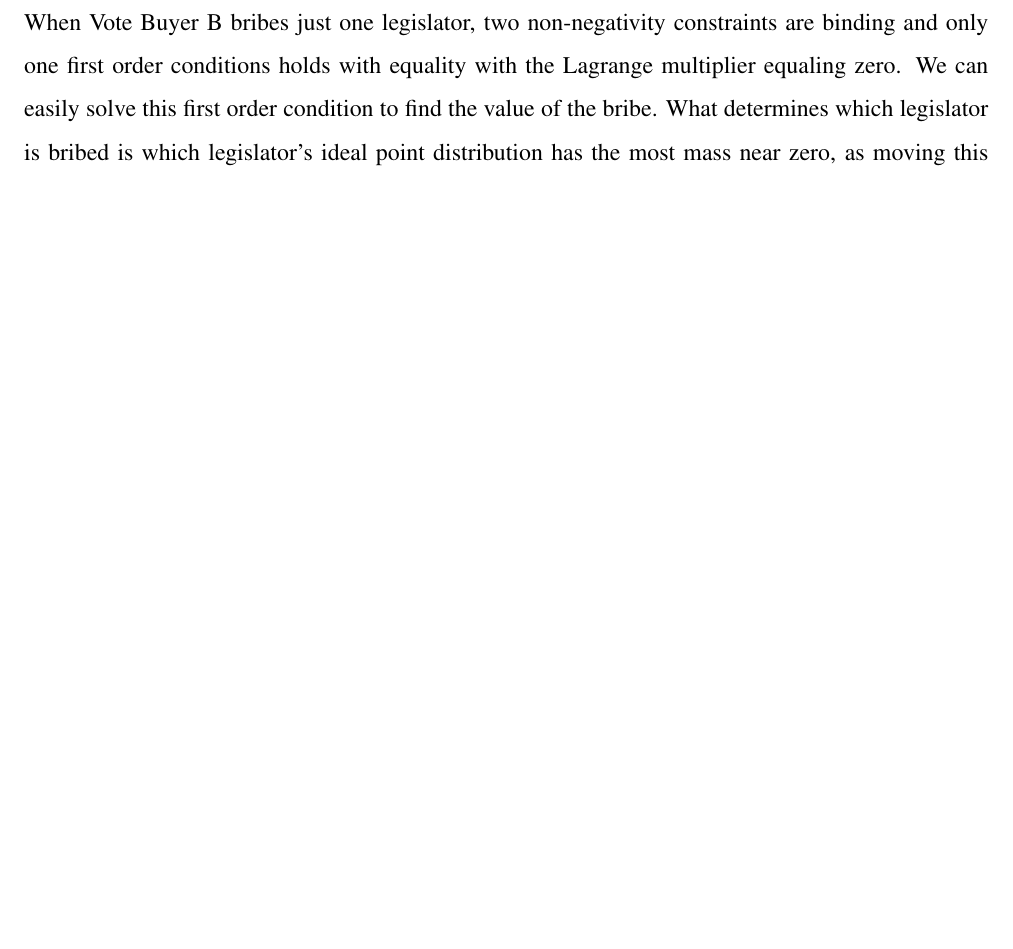
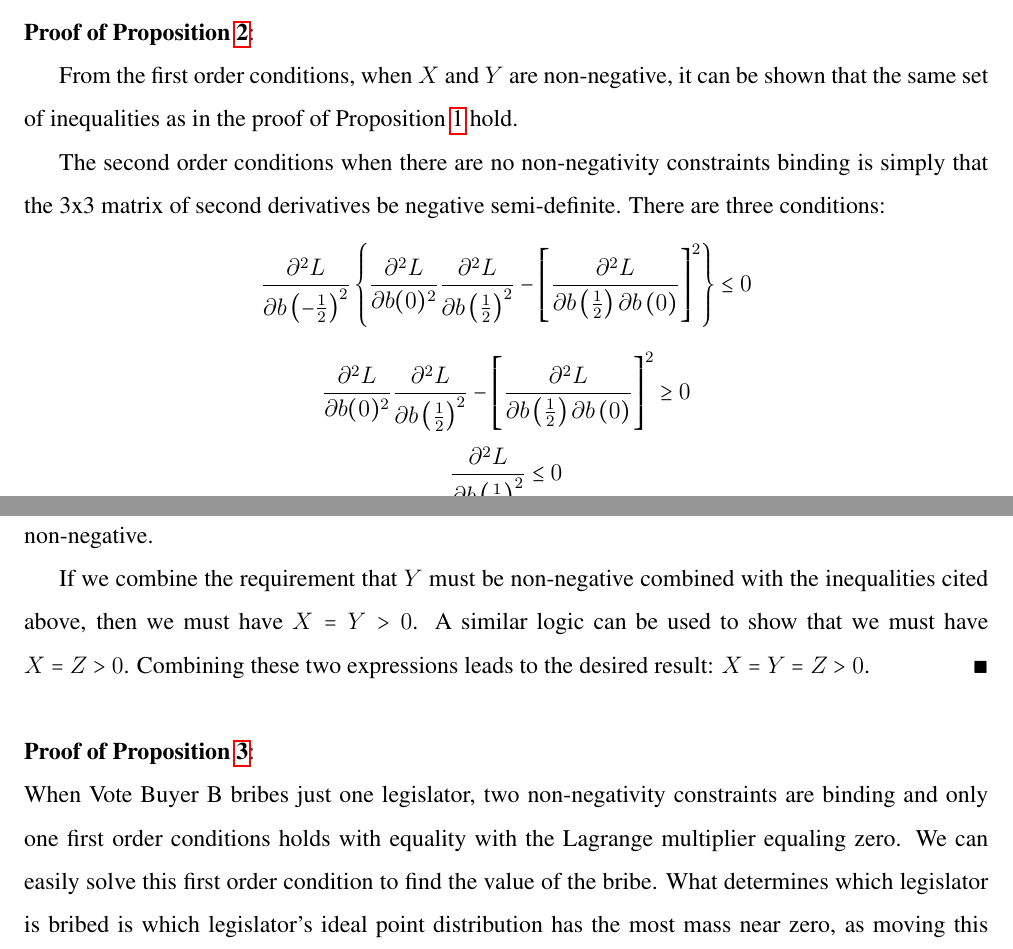
Before and after one commit to JorgeValde/political-uncertainty, a LaTeX document (draft.tex): part of page 17 of 20 before the commit and two parts of pages 17 and 18 of 21 after it, the two joined at a grey line, cut at the place of the change, the shorter picture padded with empty space. Compiled offline with pdfLaTeX.

Commit message:
finish prop:3NNB and proof; conclusion

```diff
--- a/draft.tex
+++ b/draft.tex
@@ -460,11 +466,30 @@ In this case where the non-negativity constraint binds for the variable associat
 		\item Equation~\ref{eq:1} is consistent with $X>Y>0$, $X>0>Y$, or $0>X>Y$.
 		\item Equation~\ref{eq:2} is consistent with $Y>X>0$, $Y>0>X$, or $0>Y>X$.
 	\end{itemize}
-The second order conditions imply that both $X$ and $Y$ are positive, thus it must be that $X = Y > 0$. Note that once this is known, one can go back to, for instance, Equations~\ref{eq:base} and substitute for one of the variables. Given that $Z=0$, with a particular value of $\left(\alpha,W_B\right)$, the solution gives the values of the two relevant bribes.
+The second order conditions imply that both $X$ and $Y$ are positive, thus it must be that $X = Y > 0$. Note that once this is known, one can go back to, for instance, Equations~\ref{eq:base} and substitute for one of the variables. Given that $Z=0$, with a particular value of $\left(\alpha,W_B\right)$, the solution gives the values of the two relevant bribes. $\hfill\blacksquare$
+
+\vskip.3in
+\noindent \textbf{\hypertarget{Pr_1NNB}{Proof of Proposition~\ref{prop:3NNB}}}:
+
+From the first order conditions, when $X$ and $Y$ are non-negative, it can be shown that the same set of inequalities as in the proof of Proposition~\ref{prop:2NNB} hold.
+
+The second order conditions when there are no non-negativity constraints binding is simply that the 3x3 matrix of second derivatives be negative semi-definite. There are three conditions:
+		\[
+		  \frac{\partial^2 L}{\partial b\left(-\frac{1}{2}\right)^2} \left\{\frac{\partial^2 L}{\partial b(0)^2} \frac{\partial^2 L}{\partial b\left(\frac{1}{2}\right)^2} - \left[\frac{\partial^2 L}{\partial b\left(\frac{1}{2}\right)\partial b\left(0\right)}\right]^2 \right\} \leq 0
+		\]
+		\[
+		  \frac{\partial^2 L}{\partial b(0)^2} \frac{\partial^2 L}{\partial b\left(\frac{1}{2}\right)^2} - \left[\frac{\partial^2 L}{\partial b\left(\frac{1}{2}\right)\partial b\left(0\right)}\right]^2 \geq 0
+		\]
+		\[
+		  \frac{\partial^2 L}{\partial b\left(\frac{1}{2}\right)^2} \leq 0
+		\]
+		The last one says that $Y$ must be non-negative. The first and second together say that $Z$ must be non-negative.
+
+	If we combine the requirement that $Y$ must be non-negative combined with the inequalities cited above, then we must have $X=Y > 0$. A similar logic can be used to show that we must have $X=Z > 0$. Combining these two expressions leads to the desired result: $X=Y=Z >0$. $\hfill\blacksquare$
 
 \vskip.3in
 \noindent \textbf{\hypertarget{Pr_1NNB}{Proof of Proposition~\ref{prop:1NNB}}}: \\
-When Vote Buyer B bribes just one legislator, two non-negativity constraints are binding and only one first order conditions holds with equality with the Lagrange multiplier equaling zero. We can easily solve this first order condition to find the value of the bribe. What determines which legislator is bribed is which legislator's ideal point distribution has the most mass near zero, as moving this individual has the greatest impact on total probability of winning the issue.
+When Vote Buyer B bribes just one legislator, two non-negativity constraints are binding and only one first order conditions holds with equality with the Lagrange multiplier equaling zero. We can easily solve this first order condition to find the value of the bribe. What determines which legislator is bribed is which legislator's ideal point distribution has the most mass near zero, as moving this individual has the greatest impact on total probability of winning the issue. $\hfill\blacksquare$
 
 \newpage
 \section*{References}
```
Also changed, not shown: draft.pdf, draft.tex (24 more changed lines).
